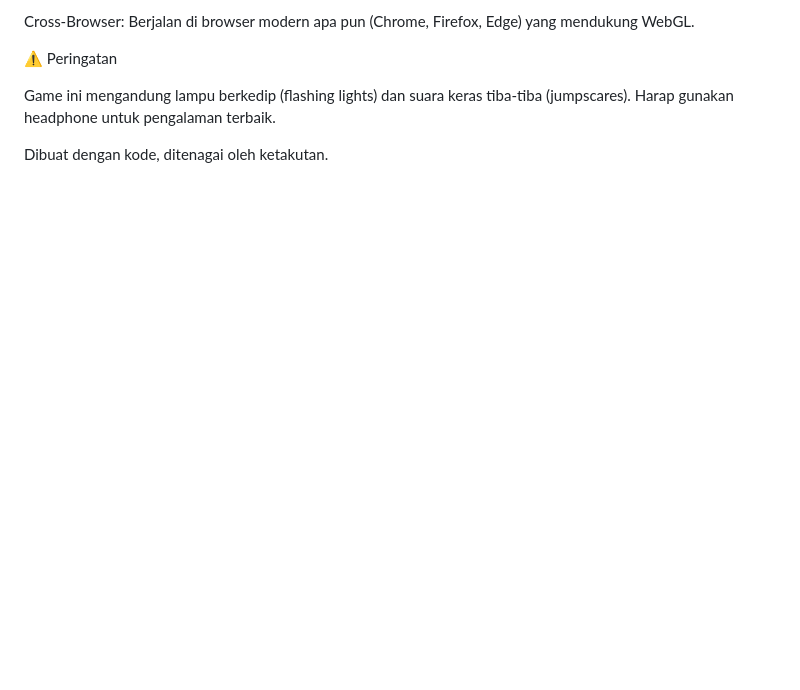
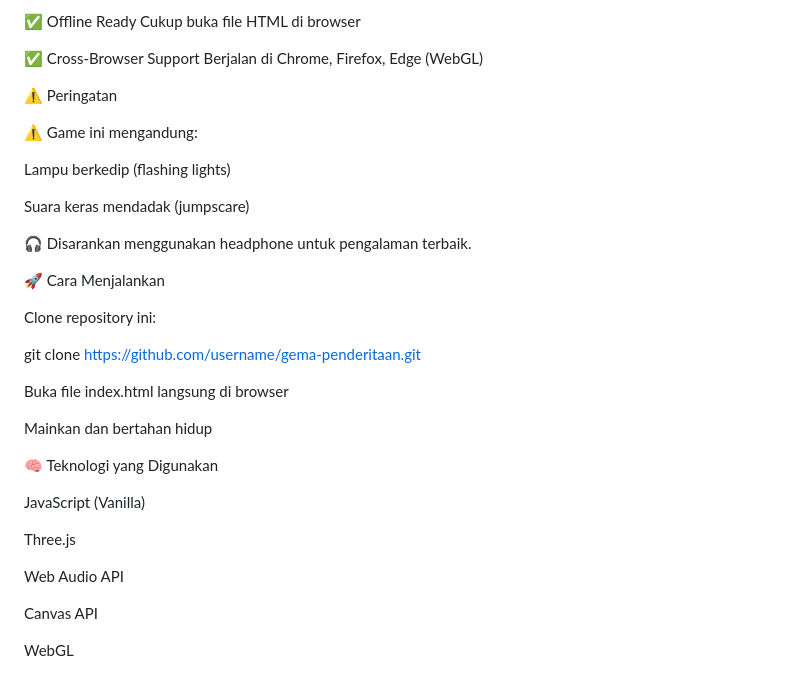
Before and after one commit to akiljhe/GeminiHoror, a Markdown page: README.md, the part around one of its changes. Drawn GitHub-style; blank space fills up the shorter version.

```diff
--- a/README.md
+++ b/README.md
@@ -80,8 +105,39 @@ Zero External Assets: Tidak ada gambar (JPG/PNG) atau audio (MP3/WAV) yang perlu
 
-Cross-Browser: Berjalan di browser modern apa pun (Chrome, Firefox, Edge) yang mendukung WebGL.
+✅ Offline Ready
+Cukup buka file HTML di browser
+
+✅ Cross-Browser Support
+Berjalan di Chrome, Firefox, Edge (WebGL)
 
 ⚠️ Peringatan
 
-Game ini mengandung lampu berkedip (flashing lights) dan suara keras tiba-tiba (jumpscares). Harap gunakan headphone untuk pengalaman terbaik.
+⚠️ Game ini mengandung:
 
-Dibuat dengan kode, ditenagai oleh ketakutan.
+Lampu berkedip (flashing lights)
+
+Suara keras mendadak (jumpscare)
+
+🎧 Disarankan menggunakan headphone untuk pengalaman terbaik.
+
+🚀 Cara Menjalankan
+
+Clone repository ini:
+
+git clone https://github.com/username/gema-penderitaan.git
+
+
+Buka file index.html langsung di browser
+
+Mainkan dan bertahan hidup
+
+🧠 Teknologi yang Digunakan
+
+JavaScript (Vanilla)
+
+Three.js
+
+Web Audio API
+
+Canvas API
+
+WebGL
```
Also changed, not shown: other parts of README.md (+63 -38 lines).
